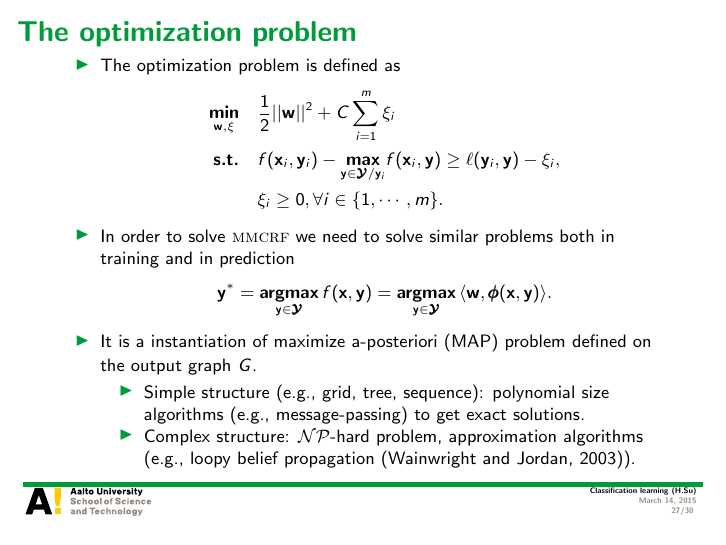
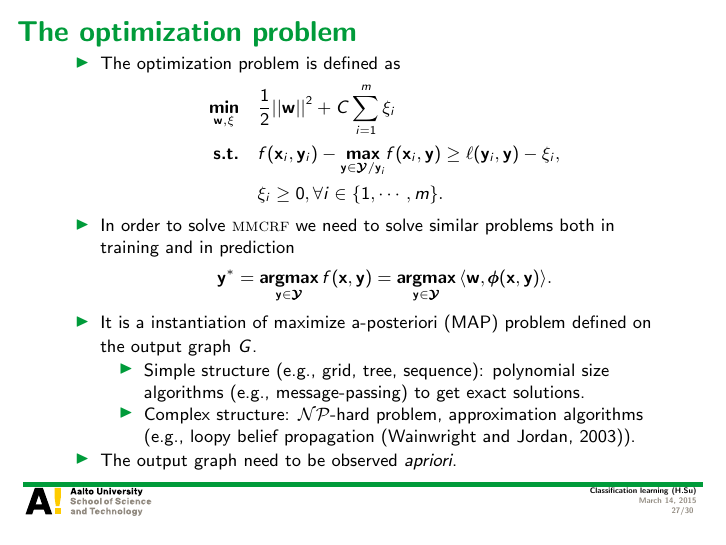
Before and after one commit to hongyusu/Posters_and_Presentations, LaTeX slides (Presentations/T61_6080_special_course_in_bioinformatics2/example.tex): page 27 of 30. Compiled offline with pdfLaTeX.

Commit message:
auto upload

```diff
--- a/Presentations/T61_6080_special_course_in_bioinformatics2/example.tex
+++ b/Presentations/T61_6080_special_course_in_bioinformatics2/example.tex
@@ -512,6 +512,7 @@
 			\item Simple structure (e.g., grid, tree, sequence): polynomial size algorithms (e.g., message-passing) to get exact solutions.
 			\item Complex structure: \nphard\ problem, approximation algorithms (e.g., loopy belief propagation \citep{Wainwright08graphical}).
 		\end{itemize}
+		\item The output graph need to be observed \textit{apriori}.
 	\end{itemize}
 \end{frame}
 
```
Also changed, not shown: 1 other file.
